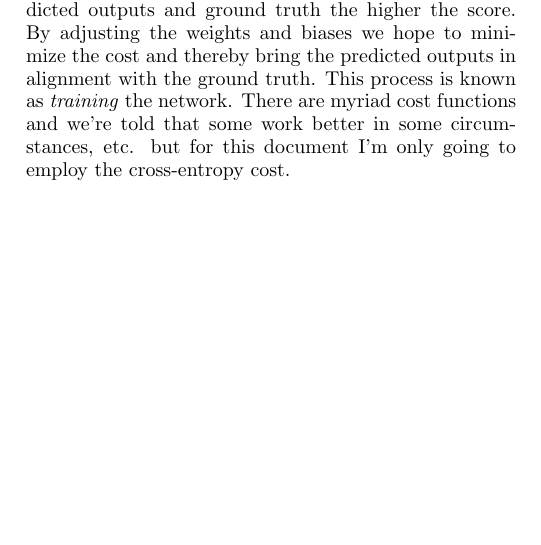
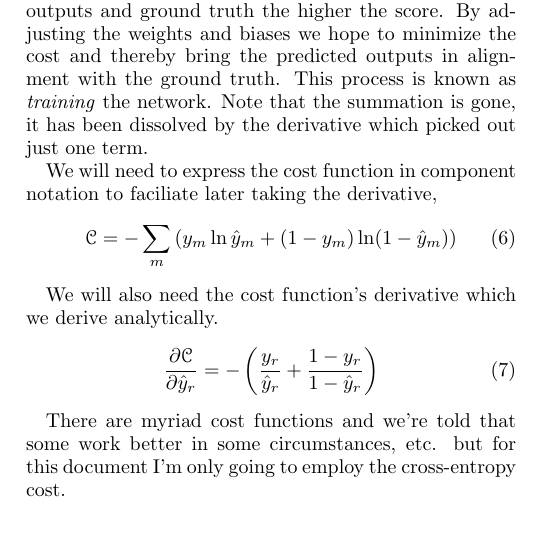
Before and after one commit to manifolded/gnurled_network, a LaTeX paper (description.tex): part of one column of page 1 of 3, cut so that both start at the same text, the shorter picture padded with empty space. Compiled offline with pdfLaTeX.

Commit message:
feat: Doc cross-entropy gradient

```diff
--- a/description.tex
+++ b/description.tex
@@ -73,5 +73,17 @@ The \textit{predictions} (network level outputs) of the network are denoted $\bl
 \end{align}
-The idea is that the greater the gap between the predicted outputs and ground truth the higher the score. By adjusting the weights and biases we hope to minimize the cost and thereby bring the predicted outputs in alignment with the ground truth. This process is known as \textit{training} the network. There are myriad cost functions and we're told that some work better in some circumstances, etc. but for this document I'm only going to employ the cross-entropy cost.
+The idea is that the greater the gap between the predicted outputs and ground truth the higher the score. By adjusting the weights and biases we hope to minimize the cost and thereby bring the predicted outputs in alignment with the ground truth. This process is known as \textit{training} the network. Note that the summation is gone, it has been dissolved by the derivative which picked out just one term.
+
+We will need to express the cost function in component notation to faciliate later taking the derivative,
+\begin{align}
+    \cC = - \sum_m \left( y_m \ln \hat{y}_m + (1 - y_m) \ln (1 - \hat{y}_m) \right)
+\end{align}
+
+We will also need the cost function's derivative which we derive analytically.
+\begin{align}
+    \parpar{\cC}{\hat{y}_r} = - \left( \frac{y_r}{\hat{y}_r} + \frac{1 - y_r}{1 - \hat{y}_r} \right)
+\end{align}
+
+There are myriad cost functions and we're told that some work better in some circumstances, etc. but for this document I'm only going to employ the cross-entropy cost.
 
 \subsection{Testing Vs. Training Data}
 Most researches will take a portion of their data set and set it aside to insure that it will not be used for training the model. This data is then available to test how well the model performs on data it has not seen before. This set aside is known as a \textit{test dataset}. The term \textit{training data} refers to the majority of the original data set that is available to train the model.
```
Also changed, not shown: description.tex (2 more changed lines).
